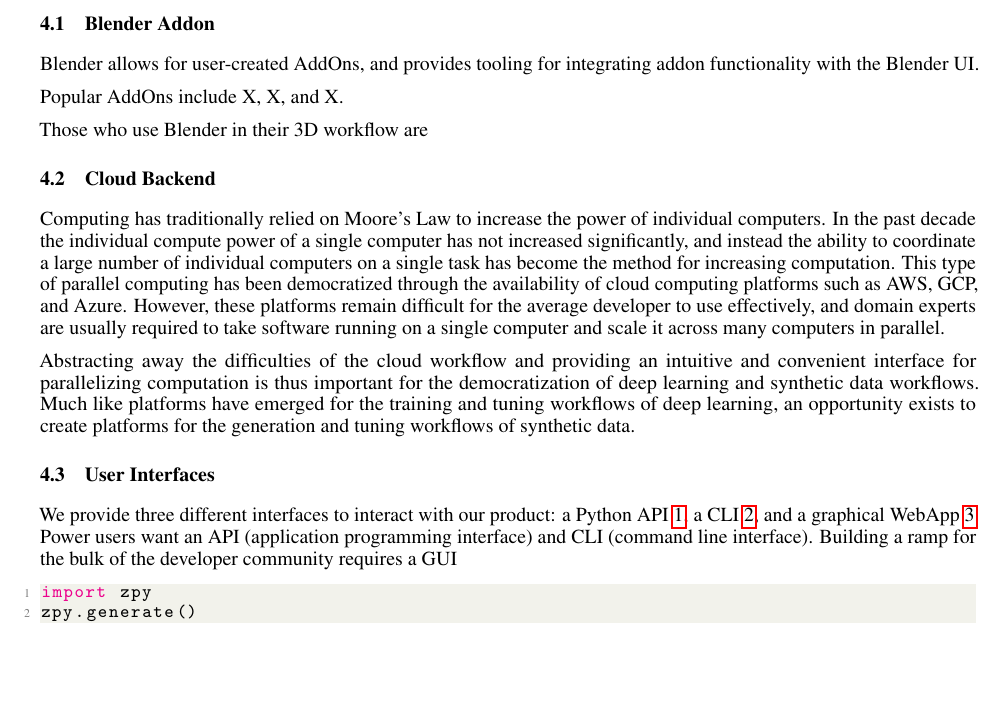
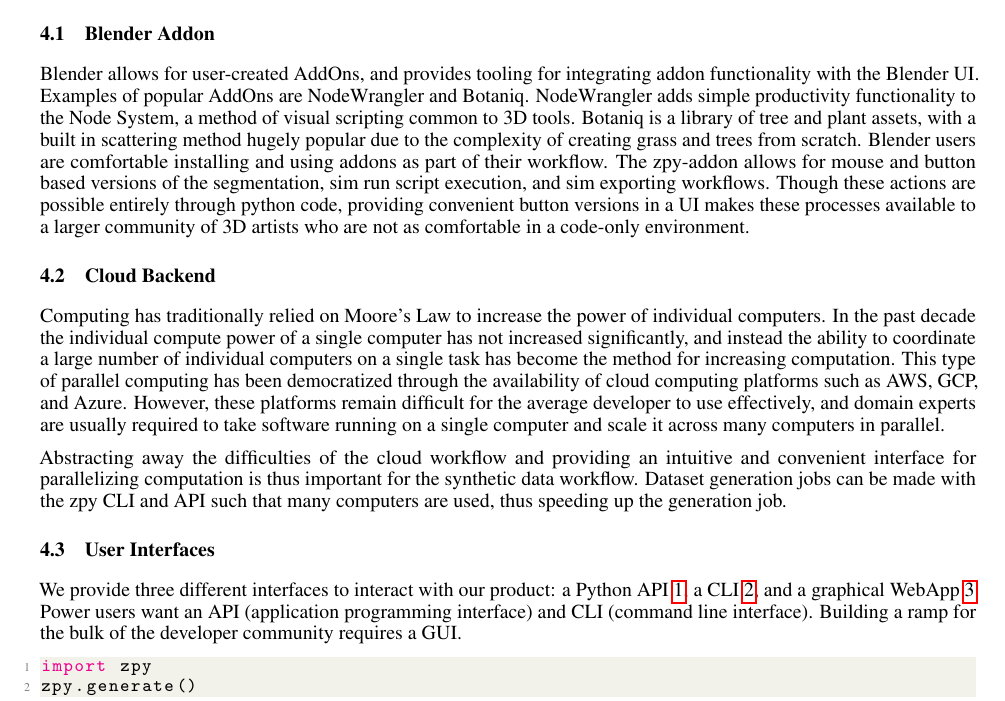
Before and after one commit to ZumoLabs/zpy, a LaTeX paper (docs/paper/paper.tex): part of page 4 of 8, cut so that both start at the same text, the shorter picture padded with empty space. Compiled offline with pdfLaTeX.

Commit message:
more content

```diff
--- a/docs/paper/paper.tex
+++ b/docs/paper/paper.tex
@@ -208,23 +208,19 @@ In this section we outline the key features and components of the zpy synthetic
 \subsection{Blender Addon}
 \label{sec:blenderaddon}
 
-Blender allows for user-created AddOns, and provides tooling for integrating addon functionality with the Blender UI.
-
-Popular AddOns include X, X, and X.
-
-Those who use Blender in their 3D workflow are
+Blender allows for user-created AddOns, and provides tooling for integrating addon functionality with the Blender UI. Examples of popular AddOns are NodeWrangler and Botaniq. NodeWrangler adds simple productivity functionality to the Node System, a method of visual scripting common to 3D tools. Botaniq is a library of tree and plant assets, with a built in scattering method hugely popular due to the complexity of creating grass and trees from scratch. Blender users are comfortable installing and using addons as part of their workflow. The zpy-addon allows for mouse and button based versions of the segmentation, sim run script execution, and sim exporting workflows. Though these actions are possible entirely through python code, providing convenient button versions in a UI makes these processes available to a larger community of 3D artists who are not as comfortable in a code-only environment.
 
 \subsection{Cloud Backend}
 \label{sec:cloudbackend}
 
 Computing has traditionally relied on Moore’s Law to increase the power of individual computers. In the past decade the individual compute power of a single computer has not increased significantly, and instead the ability to coordinate a large number of individual computers on a single task has become the method for increasing computation. This type of parallel computing has been democratized through the availability of cloud computing platforms such as AWS, GCP, and Azure. However, these platforms remain difficult for the average developer to use effectively, and domain experts are usually required to take software running on a single computer and scale it across many computers in parallel.
 
-Abstracting away the difficulties of the cloud workflow and providing an intuitive and convenient interface for parallelizing computation is thus important for the democratization of deep learning and synthetic data workflows. Much like platforms have emerged for the training and tuning workflows of deep learning, an opportunity exists to create platforms for the generation and tuning workflows of synthetic data.
+Abstracting away the difficulties of the cloud workflow and providing an intuitive and convenient interface for parallelizing computation is thus important for the synthetic data workflow. Dataset generation jobs can be made with the zpy CLI and API such that many computers are used, thus speeding up the generation job.
 
 \subsection{User Interfaces}
 \label{sec:userinterfaces}
 
-We provide three different interfaces to interact with our product: a Python API \ref{lst:api}, a CLI \ref{lst:cli}, and a graphical WebApp \ref{fig:webapp}. Power users want an API (application programming interface) and CLI (command line interface). Building a ramp for the bulk of the developer community requires a GUI
+We provide three different interfaces to interact with our product: a Python API \ref{lst:api}, a CLI \ref{lst:cli}, and a graphical WebApp \ref{fig:webapp}. Power users want an API (application programming interface) and CLI (command line interface). Building a ramp for the bulk of the developer community requires a GUI.
 
 \begin{lstlisting}[language=Python,caption={Generating a dataset using the zpy python API.},label={lst:api}]
 import zpy
```
Also changed, not shown: docs/paper/paper.pdf (added).
